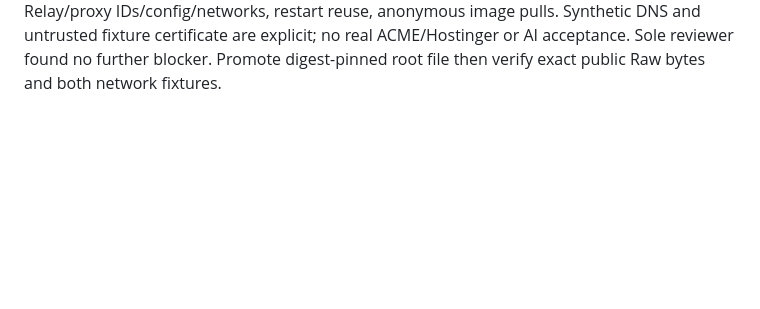
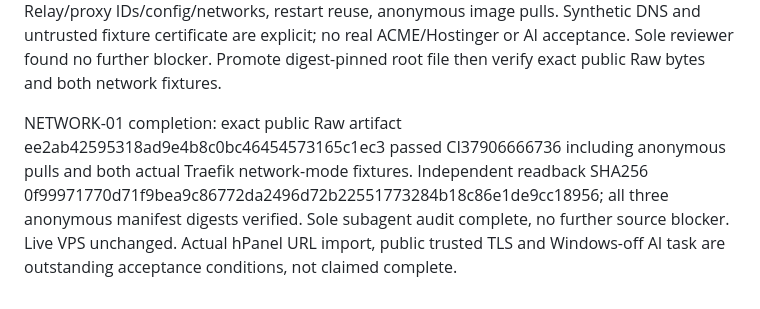
Before and after one commit to volition79/buzz-agents, a Markdown page: TASK.md, the part around the change. Rendered like a GitHub page; blank space fills up the shorter version.

Commit message:
Document verified network discovery installation candidate

```diff
--- a/TASK.md
+++ b/TASK.md
@@ -96,3 +96,5 @@ NETWORK-01 (2026-10-09): confirmed live screenshot has no traefik-proxy and no a
 NETWORK-01 review: proxy container ID remains a current-discovery ambiguity key, excluded from durable routing fingerprint so harmless Traefik recreation does not prevent portal restart. Added same-settings proxy-recreation regression.
 
 NETWORK-01 candidate CI37906214523 passed source9d6683aea6756fc559267805361927cc6ff656a9: 121 Python tests, Go race/vet, three image builds, actual Traefik HTTPS bridge and host-network fixtures, unchanged existing Relay/proxy IDs/config/networks, restart reuse, anonymous image pulls. Synthetic DNS and untrusted fixture certificate are explicit; no real ACME/Hostinger or AI acceptance. Sole reviewer found no further blocker. Promote digest-pinned root file then verify exact public Raw bytes and both network fixtures.
+
+NETWORK-01 completion: exact public Raw artifact ee2ab42595318ad9e4b8c0bc46454573165c1ec3 passed CI37906666736 including anonymous pulls and both actual Traefik network-mode fixtures. Independent readback SHA256 0f99971770d71f9bea9c86772da2496d72b22551773284b18c86e1de9cc18956; all three anonymous manifest digests verified. Sole subagent audit complete, no further source blocker. Live VPS unchanged. Actual hPanel URL import, public trusted TLS and Windows-off AI task are outstanding acceptance conditions, not claimed complete.
```
Also changed, not shown: docs/PORTAL-INSTALL.ko.md (+2 -2 lines), docs/PORTAL-VERIFICATION.md (+2 -0 lines).
